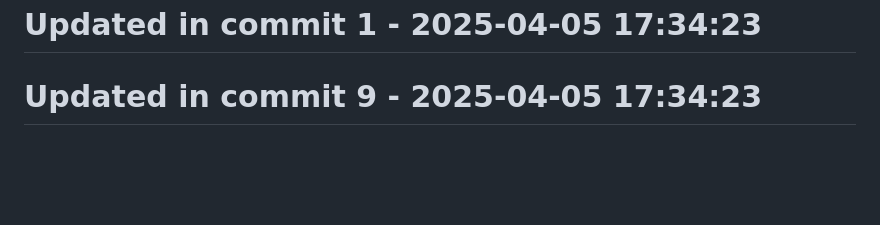
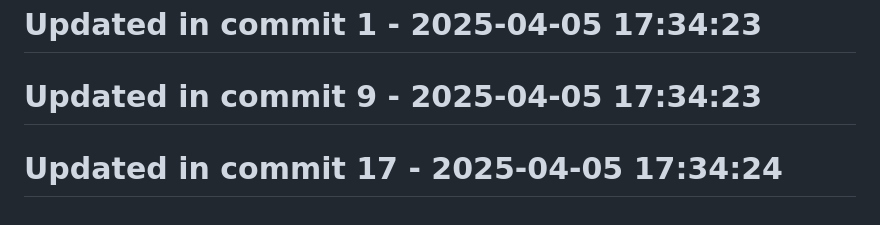
Before and after one commit to llamasearchai/llamascale, a Markdown page: README.md, the part around the change. GitHub-like rendering; blank space fills up the shorter version.

Commit message:
fix: Resolve issue in README.md

```diff
--- a/README.md
+++ b/README.md
@@ -379,3 +379,5 @@ Contributions are welcome! Please feel free to submit a Pull Request.
 # Updated in commit 1 - 2025-04-05 17:34:23
 
 # Updated in commit 9 - 2025-04-05 17:34:23
+
+# Updated in commit 17 - 2025-04-05 17:34:24
```
